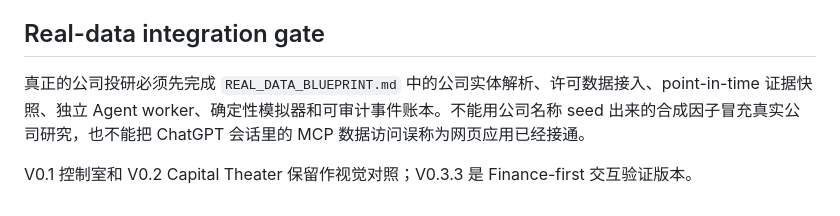
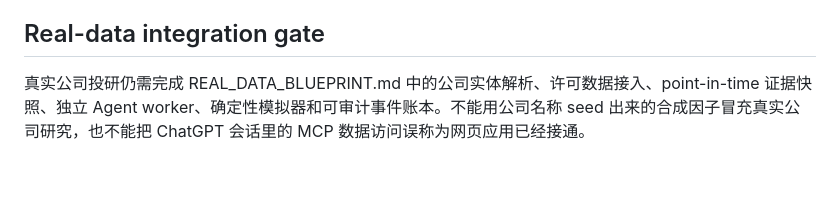
Before and after one commit to jinngimk-lang/wendnag, a Markdown page: 11-ai-arena/experience-v3/README.md, the part around one of its changes. GitHub-like rendering; blank space fills up the shorter version.

```diff
--- a/11-ai-arena/experience-v3/README.md
+++ b/11-ai-arena/experience-v3/README.md
@@ -60,6 +61,4 @@ python -m unittest discover -s backend/tests -v
 
 ## Real-data integration gate
 
-真正的公司投研必须先完成 `REAL_DATA_BLUEPRINT.md` 中的公司实体解析、许可数据接入、point-in-time 证据快照、独立 Agent worker、确定性模拟器和可审计事件账本。不能用公司名称 seed 出来的合成因子冒充真实公司研究，也不能把 ChatGPT 会话里的 MCP 数据访问误称为网页应用已经接通。
-
-V0.1 控制室和 V0.2 Capital Theater 保留作视觉对照；V0.3.3 是 Finance-first 交互验证版本。
+真实公司投研仍需完成 REAL_DATA_BLUEPRINT.md 中的公司实体解析、许可数据接入、point-in-time 证据快照、独立 Agent worker、确定性模拟器和可审计事件账本。不能用公司名称 seed 出来的合成因子冒充真实公司研究，也不能把 ChatGPT 会话里的 MCP 数据访问误称为网页应用已经接通。
```
Also changed, not shown: other parts of 11-ai-arena/experience-v3/README.md (+34 -33 lines).
